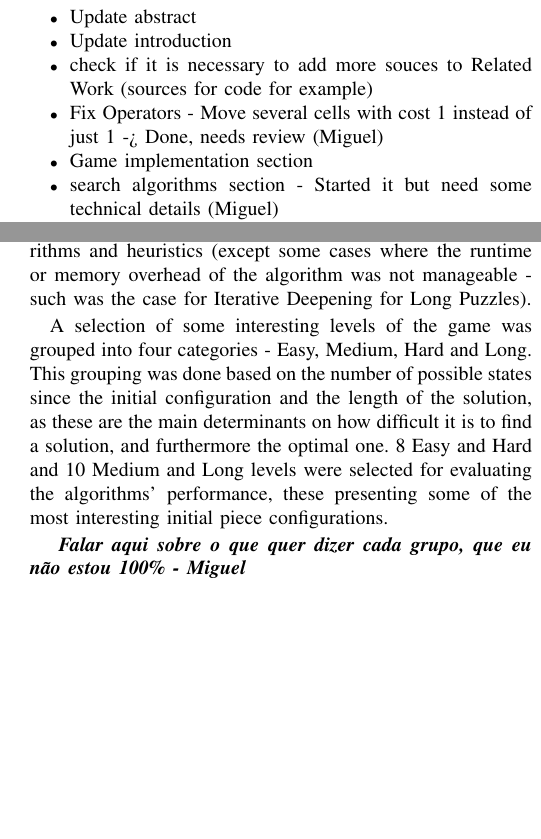
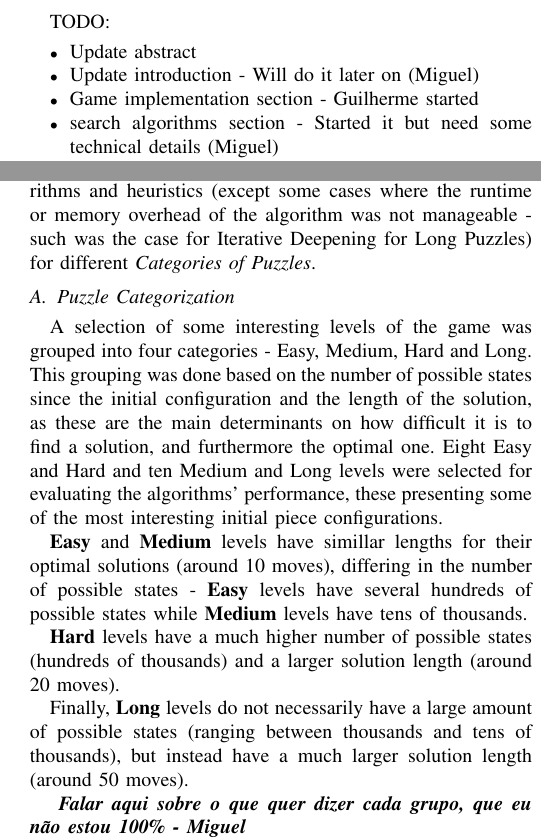
Before and after one commit to xRuiAlves/FEUP-IART, a LaTeX paper (reports/final-delivery/report.tex): two parts of the columns of pages 1 and 4 of 4 before the commit and two parts of the columns of pages 1 and 4 of 5 after it, joined at a grey line, cut at the place of the change, the shorter picture padded with empty space. Compiled offline with pdfLaTeX; a missing font is replaced by an installed copy or a similar font; a LaTeX package or settings file that is missing is left out.

Commit message:
Further work in the final report

```diff
--- a/reports/final-delivery/report.tex
+++ b/reports/final-delivery/report.tex
@@ -36,13 +36,11 @@ up201606746@fe.up.pt}
 
 \maketitle
 
-% TODO
+TODO:
 \begin{itemize}
     \item Update abstract
-    \item Update introduction
-    \item check if it is necessary to add more souces to Related Work (sources for code for example)
-    \item Fix Operators - Move several cells with cost 1 instead of just 1 -> Done, needs review (Miguel)
-    \item Game implementation section
+    \item Update introduction - Will do it later on (Miguel)
+    \item Game implementation section - Guilherme started
     \item search algorithms section - Started it but need some technical details (Miguel)
     \item experiments and results section - Started it but need some technical details (Miguel)
     \item update conclusion
@@ -226,10 +224,18 @@ Falar aqui sobre detalhes de implementação e talvez expandir acima sobre a raz
 
 Descrevendo os vários algoritmos de pesquisa utilizados e a sua implementação de modo a calcular a próxima jogada do PC ou retornar a solução final (conjunto de operações para transformar o estado inicial no estado objetivo). Devem ser implementados algoritmos para cálculo da solução utilizando pesquisa em largura, pesquisa em profundidade (se aplicável), aprofundamento progressivo, custo uniforme (se aplicável), pesquisa gulosa e Algoritmo A* (estes último método utilizando várias heurísticas).
 
-\section{Experiments (Tests?) and Results}
-Several tests were ran, using all of the implemented algorithms and heuristics (except some cases where the runtime or memory overhead of the algorithm was not manageable - such was the case for Iterative Deepening for Long Puzzles).
+\section{Experiments and Results}
+Several tests were ran, using all of the implemented algorithms and heuristics (except some cases where the runtime or memory overhead of the algorithm was not manageable - such was the case for Iterative Deepening for Long Puzzles) for different \textit{Categories of Puzzles}.
 
-A selection of some interesting levels of the game was grouped into four categories - Easy, Medium, Hard and Long. This grouping was done based on the number of possible states since the initial configuration and the length of the solution, as these are the main determinants on how difficult it is to find a solution, and furthermore the optimal one. 8 Easy and Hard and 10 Medium and Long levels were selected for evaluating the algorithms' performance, these presenting some of the most interesting initial piece configurations.
+\subsection{Puzzle Categorization}
+
+A selection of some interesting levels of the game was grouped into four categories - Easy, Medium, Hard and Long. This grouping was done based on the number of possible states since the initial configuration and the length of the solution, as these are the main determinants on how difficult it is to find a solution, and furthermore the optimal one. Eight Easy and Hard and ten Medium and Long levels were selected for evaluating the algorithms' performance, these presenting some of the most interesting initial piece configurations.
+
+\textbf{Easy} and \textbf{Medium} levels have simillar lengths for their optimal solutions (around 10 moves), differing in the number of possible states - \textbf{Easy} levels have several hundreds of possible states while \textbf{Medium} levels have tens of thousands.
+
+\textbf{Hard} levels have a much higher number of possible states (hundreds of thousands) and a larger solution length (around 20 moves).
+
+Finally, \textbf{Long} levels do not necessarily have a large amount of possible states (ranging between thousands and tens of thousands), but instead have a much larger solution length (around 50 moves).
 
 \begin{bf}
 \textit{
```
Also changed, not shown: reports/final-delivery/report.pdf, reports/final-delivery/report.tex (2 more changed lines).
